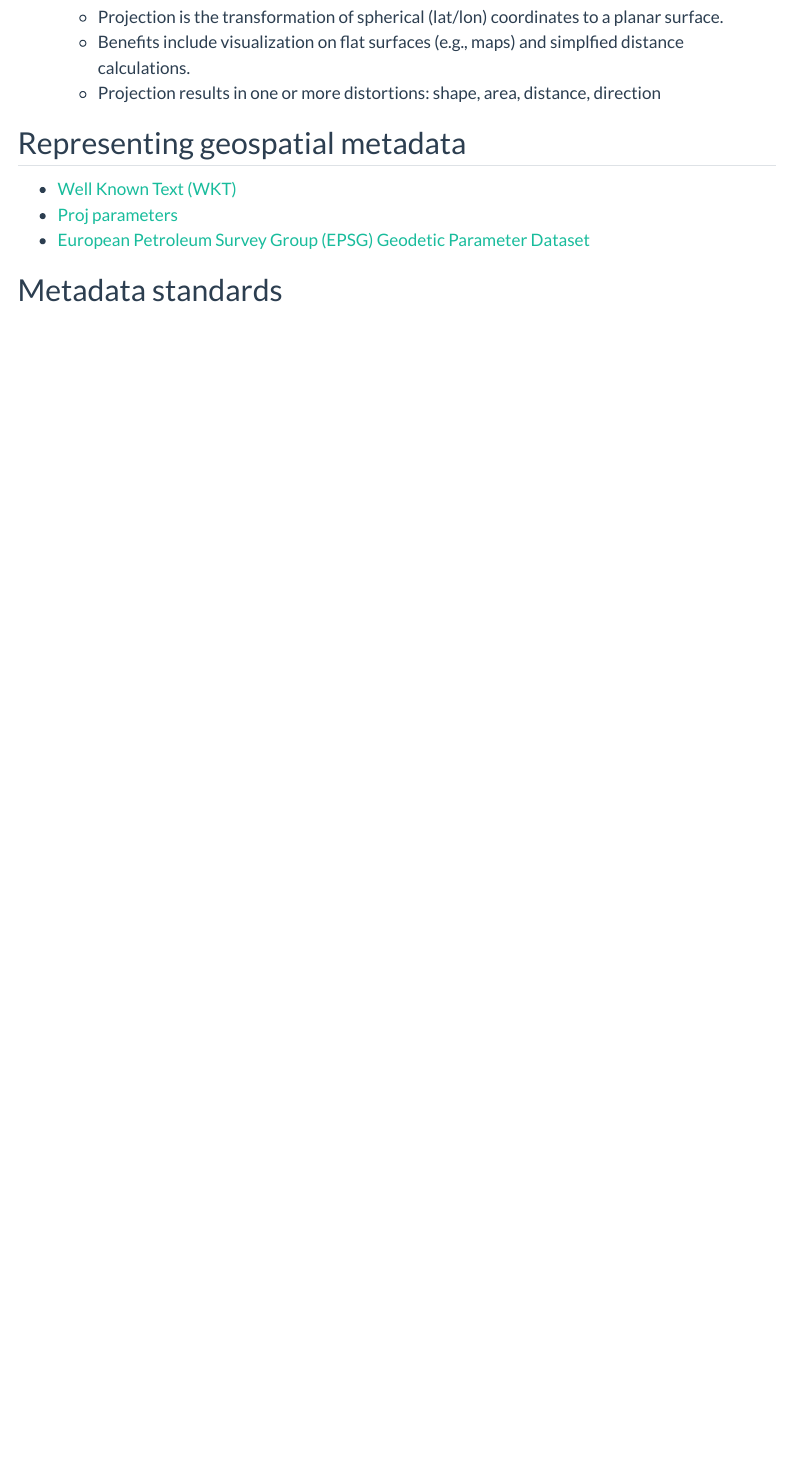
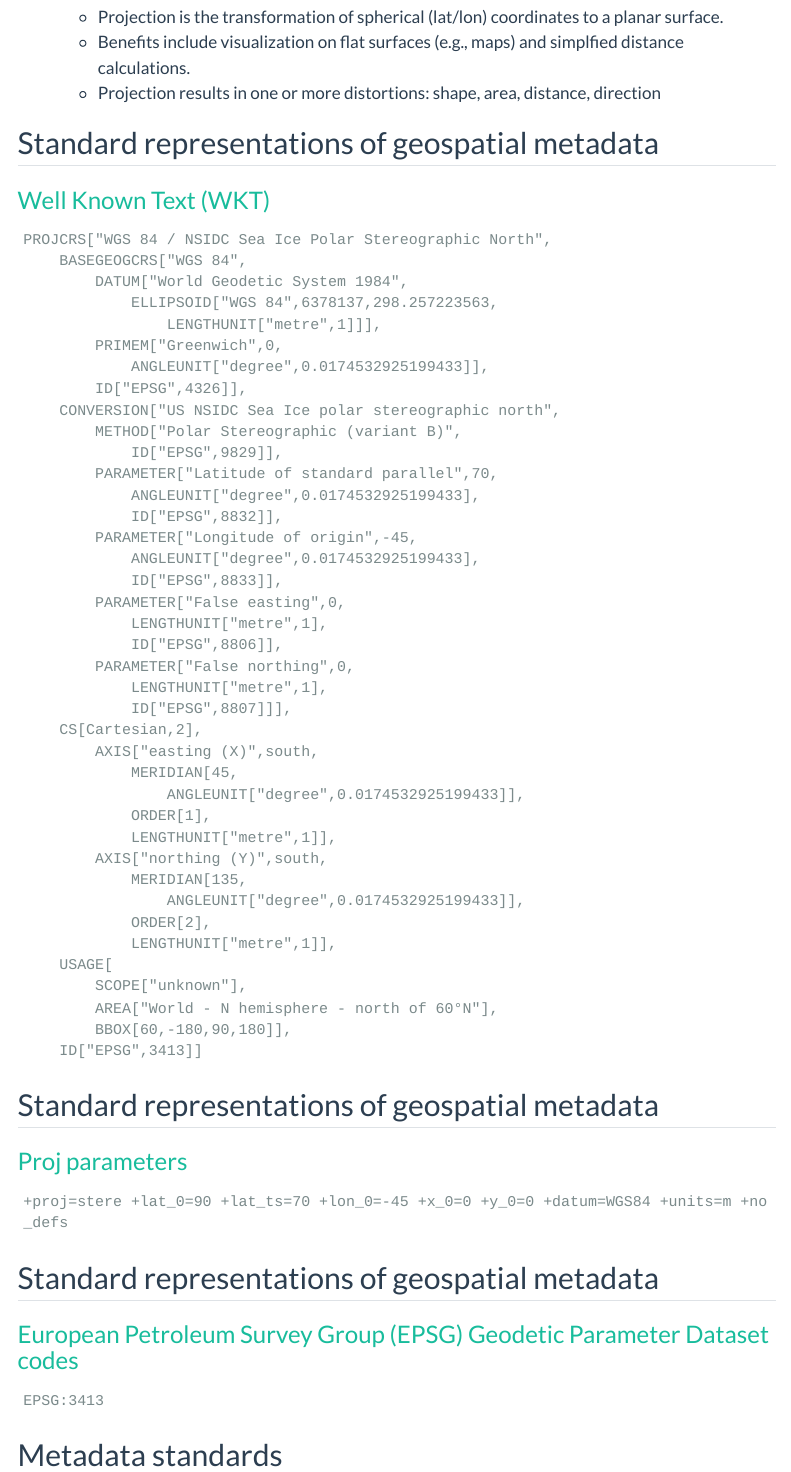
Before and after one commit to qgreenland-workshop-2023-researcher/qgreenland-workshop-2023-researcher.github.io, a Quarto document (content/slides/geospatial-concepts-and-terms.qmd): the page in a window 1100 px wide, from 2610 px down. Rendered offline with R 4.5, knitr and Pandoc in place of Quarto, with nearby package versions; menus at the side of the page are left out.

Commit message:
Some slides on representations of geospatial metadata

````diff
--- a/content/slides/geospatial-concepts-and-terms.qmd
+++ b/content/slides/geospatial-concepts-and-terms.qmd
@@ -126,11 +126,72 @@ representing geospatial metadata (EPSG codes, WKT, proj parameters, etc)_
 :::
 
 
-## Representing geospatial metadata
+## Standard representations of geospatial metadata
 
-* [Well Known Text (WKT)](http://docs.opengeospatial.org/is/18-010r7/18-010r7.html)
-* [Proj parameters](https://proj.org/usage/projections.html)
-* [European Petroleum Survey Group (EPSG) Geodetic Parameter Dataset](https://epsg.org/home.html)
+### [Well Known Text (WKT)](http://docs.opengeospatial.org/is/18-010r7/18-010r7.html)
+```{.text code-line-numbers="false"}
+PROJCRS["WGS 84 / NSIDC Sea Ice Polar Stereographic North",
+    BASEGEOGCRS["WGS 84",
+        DATUM["World Geodetic System 1984",
+            ELLIPSOID["WGS 84",6378137,298.257223563,
+                LENGTHUNIT["metre",1]]],
+        PRIMEM["Greenwich",0,
+            ANGLEUNIT["degree",0.0174532925199433]],
+        ID["EPSG",4326]],
+    CONVERSION["US NSIDC Sea Ice polar stereographic north",
+        METHOD["Polar Stereographic (variant B)",
+            ID["EPSG",9829]],
+        PARAMETER["Latitude of standard parallel",70,
+            ANGLEUNIT["degree",0.0174532925199433],
+            ID["EPSG",8832]],
+        PARAMETER["Longitude of origin",-45,
+            ANGLEUNIT["degree",0.0174532925199433],
+            ID["EPSG",8833]],
+        PARAMETER["False easting",0,
+            LENGTHUNIT["metre",1],
+            ID["EPSG",8806]],
+        PARAMETER["False northing",0,
+            LENGTHUNIT["metre",1],
+            ID["EPSG",8807]]],
+    CS[Cartesian,2],
+        AXIS["easting (X)",south,
+            MERIDIAN[45,
+                ANGLEUNIT["degree",0.0174532925199433]],
+            ORDER[1],
+            LENGTHUNIT["metre",1]],
+        AXIS["northing (Y)",south,
+            MERIDIAN[135,
+                ANGLEUNIT["degree",0.0174532925199433]],
+            ORDER[2],
+            LENGTHUNIT["metre",1]],
+    USAGE[
+        SCOPE["unknown"],
+        AREA["World - N hemisphere - north of 60°N"],
+        BBOX[60,-180,90,180]],
+    ID["EPSG",3413]]
+```
+::: {.notes}
+WKT is highly verbose and relatively easy to read as a human.
+:::
+
+
+## Standard representations of geospatial metadata
+### [Proj parameters](https://proj.org/usage/projections.html)
+```{.text code-line-numbers="false"}
++proj=stere +lat_0=90 +lat_ts=70 +lon_0=-45 +x_0=0 +y_0=0 +datum=WGS84 +units=m +no_defs
+```
+::: {.notes}
+Proj parameters encode CRS parameters as simple key-value pairs.
+:::
+
+## Standard representations of geospatial metadata
+### [European Petroleum Survey Group (EPSG) Geodetic Parameter Dataset codes](https://epsg.org/home.html)
+```{.text code-line-numbers="false"}
+EPSG:3413
+```
+::: {.notes}
+Extremely concise, EPSG maintains a registry of codes that map to CRS definitions in a standard databse used by tools like `gdal`.
+:::
 
 
 ## Metadata standards
````
